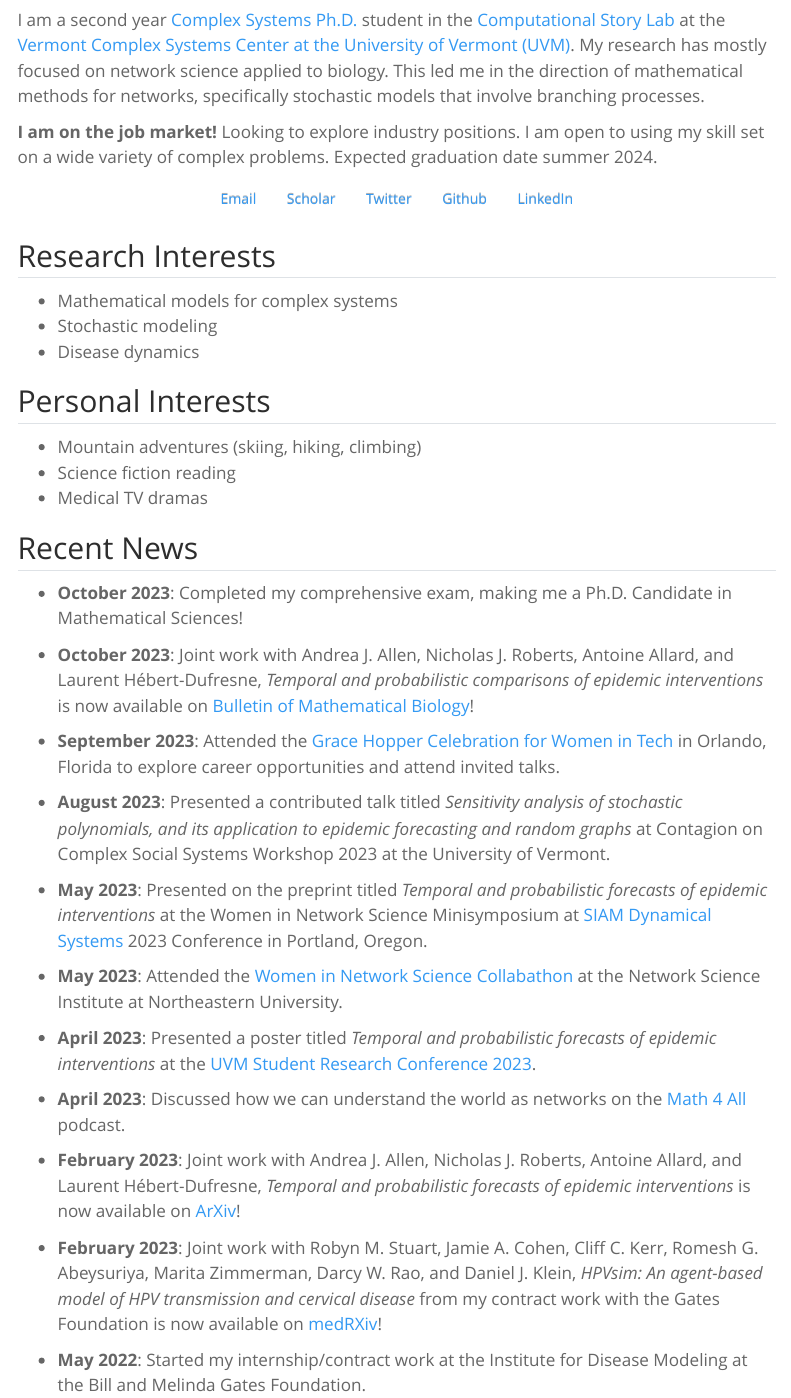
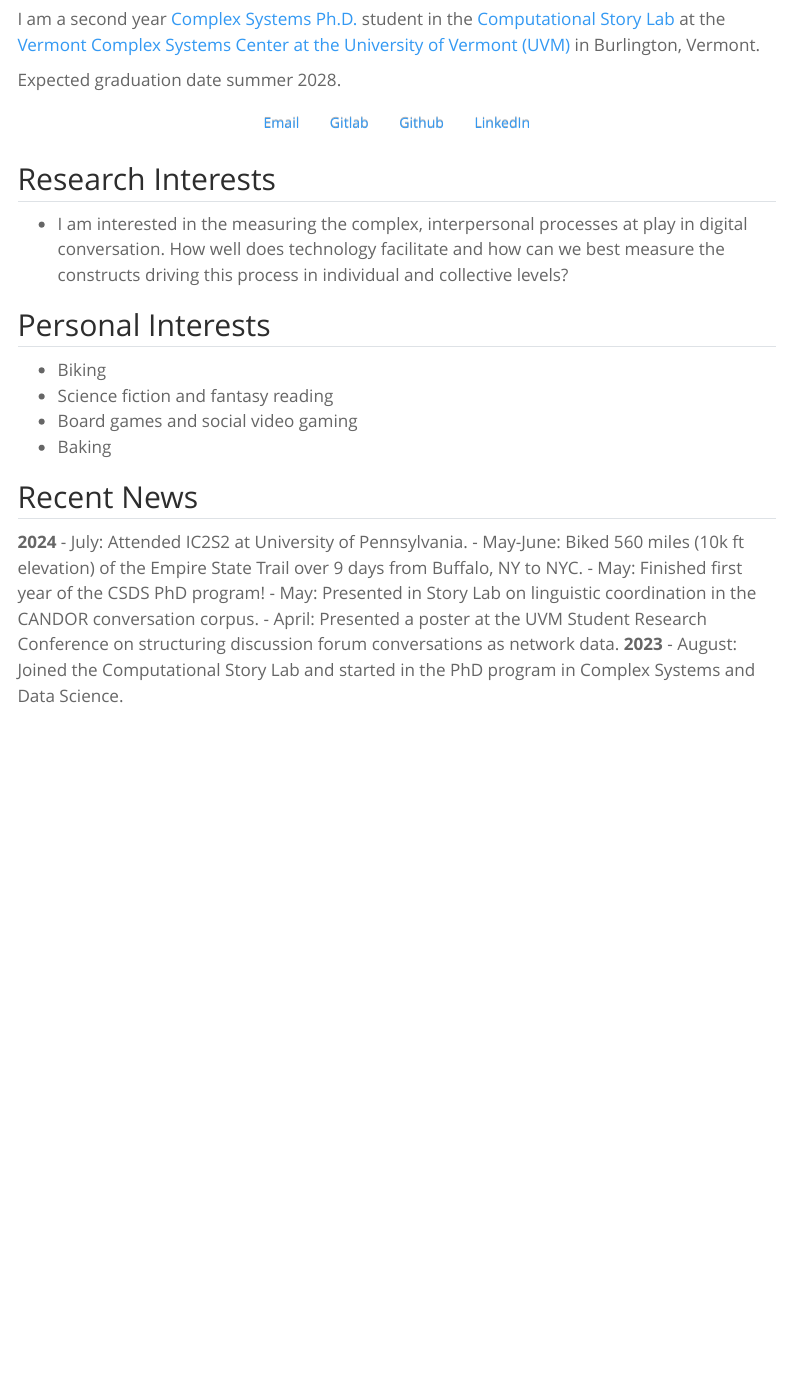
Before and after one commit to amafehr/amafehr.github.io, a Quarto document (index.qmd): the page in a window 1100 px wide, from 380 px down before the commit and from 100 px down after it, so that both start at the same text. Rendered offline with R 4.5, knitr and Pandoc in place of Quarto, with nearby package versions; menus at the side of the page are left out.

Commit message:
adds first pass at my info to template

````diff
--- a/github/workflows/_publish.yaml
+++ b/github/workflows/_publish.yaml
@@ -1,7 +1,7 @@
 on:
   workflow_dispatch:
   push:
-    branches: master
+    branches: main
 
 name: Quarto Publish
 
--- a/index.qmd
+++ b/index.qmd
@@ -4,62 +4,57 @@ title: "Welcome!"
 
 <img src="/images/headshot.jpg" width="60%" hspace="20" align="center">
 
-I am a second year [Complex Systems Ph.D.](https://www.uvm.edu/cems/mathstat) student in the [Computational Story Lab](https://compstorylab.org/) at the [Vermont Complex Systems Center at the University of Vermont (UVM)](https://vermontcomplexsystems.org/). My research has mostly focused on network science applied to biology. This led me in the direction of mathematical methods for networks, specifically stochastic models that involve branching processes.
+I am a second year [Complex Systems Ph.D.](https://www.uvm.edu/cems/interdisciplinary-programs)
+student in the [Computational Story Lab](https://compstorylab.org/) at the
+[Vermont Complex Systems Center at the University of Vermont (UVM)](https://vermontcomplexsystems.org/) in Burlington, Vermont.
+<!-- My research has mostly focused on network science applied to biology.
+This led me in the direction of mathematical methods for networks, specifically
+stochastic models that involve branching processes. -->
 
-**I am on the job market!** Looking to explore industry positions. I am open to using my skill set on a wide variety of complex problems. Expected graduation date summer 2024.
+Expected graduation date summer 2028.
 
 
 ::: {.column-page-inset .text-center}
 ```{=html}
-<a class="btn btn-outline-dark", href="mailto:mariah.boudreau@uvm.edu" target="_blank" rel="noopener noreferrer">
+<a class="btn btn-outline-dark", href="mailto:ashley.fehr@uvm.edu" target="_blank" rel="noopener noreferrer">
     <i class="ai bi-envelope" role='img' aria-label='Email'></i> Email
 </a>
+<!--
 <a class="btn btn-outline-dark", href="https://scholar.google.com/citations?user=yYcYoIMAAAAJ&hl=en" target="_blank" rel="noopener noreferrer">
     <i class="ai ai-google-scholar" role='img' aria-label='Google Scholar'></i> Scholar
 </a>
-<a class="btn btn-outline-dark", href="https://twitter.com/MariahBoudreau"target="_blank" rel="noopener noreferrer">
-    <i class="bi bi-twitter" role='img' aria-label='Twitter'></i> Twitter
+-->
+<a class="btn btn-outline-dark", href="https://gitlab.com/amafehr" target="_blank" rel="noopener noreferrer">
+    <i class="bi bi-gitlab" role='img' aria-label='Gitlab'></i> Gitlab
 </a>
-<a class="btn btn-outline-dark", href="https://github.com/mariahcboudreau" target="_blank" rel="noopener noreferrer">
+<a class="btn btn-outline-dark", href="https://github.com/amafehr" target="_blank" rel="noopener noreferrer">
     <i class="bi bi-github" role='img' aria-label='Github'></i> Github
 </a>
-<a class="btn btn-outline-dark", href="https://www.linkedin.com/in/mariah-boudreau-940291147/" target="_blank" rel="noopener noreferrer">
+<a class="btn btn-outline-dark", href="https://www.linkedin.com/in/amafehr/" target="_blank" rel="noopener noreferrer">
     <i class="bi bi-linkedin" role='img' aria-label='LinkedIn'></i> LinkedIn
 </a>
 ```
 :::
 
 ## Research Interests
-* Mathematical models for complex systems
-* Stochastic modeling
-* Disease dynamics
+* I am interested in the measuring the complex, interpersonal processes at play in digital conversation. How well does technology facilitate and how can we best measure the constructs driving this process in individual and collective levels?
+
 
 ## Personal Interests
-* Mountain adventures (skiing, hiking, climbing)
-* Science fiction reading
-* Medical TV dramas
+* Biking
+* Science fiction and fantasy reading
+* Board games and social video gaming
+* Baking
 
 
 ## Recent News
 
-* **October 2023**: Completed my comprehensive exam, making me a Ph.D. Candidate in Mathematical Sciences!
-
-* **October 2023**: Joint work with Andrea J. Allen, Nicholas J. Roberts, Antoine Allard, and Laurent Hébert-Dufresne, *Temporal and probabilistic comparisons of epidemic interventions* is now available on [Bulletin of Mathematical Biology](https://link.springer.com/article/10.1007/s11538-023-01220-w)!
-
-* **September 2023**: Attended the [Grace Hopper Celebration for Women in Tech](https://ghc.anitab.org/) in Orlando, Florida to explore career opportunities and attend invited talks.
-
-* **August 2023**: Presented a contributed talk titled *Sensitivity analysis of stochastic polynomials, and its application to epidemic forecasting and random graphs* at Contagion on Complex Social Systems Workshop 2023 at the University of Vermont.
-
-* **May 2023**: Presented on the preprint titled *Temporal and probabilistic forecasts of epidemic interventions* at the Women in Network Science Minisymposium at [SIAM Dynamical Systems](https://www.siam.org/conferences/cm/conference/ds23) 2023 Conference in Portland, Oregon.
-
-* **May 2023**: Attended the [Women in Network Science Collabathon](https://sites.google.com/view/womeninnetworkscience/meetings/collabathon-2023) at the Network Science Institute at Northeastern University.
-
-* **April 2023**: Presented a poster titled *Temporal and probabilistic forecasts of epidemic interventions* at the [UVM Student Research Conference 2023](https://www.uvm.edu/four/uvm-src-2023).
-
-* **April 2023**: Discussed how we can understand the world as networks on the [Math 4 All](https://www.youtube.com/watch?v=XuA3uKH3uRI&t=1108s) podcast.
-
-* **February 2023**: Joint work with Andrea J. Allen, Nicholas J. Roberts, Antoine Allard, and Laurent Hébert-Dufresne, *Temporal and probabilistic forecasts of epidemic interventions* is now available on [ArXiv](https://arxiv.org/abs/2302.03210)!
-
-* **February 2023**: Joint work with Robyn M. Stuart, Jamie A. Cohen, Cliff C. Kerr, Romesh G. Abeysuriya, Marita Zimmerman, Darcy W. Rao, and Daniel J. Klein, *HPVsim: An agent-based model of HPV transmission and cervical disease* from my contract work with the Gates Foundation is now available on [medRXiv](https://www.medrxiv.org/content/10.1101/2023.02.01.23285356v1.full.pdf+html)!
-
-* **May 2022**: Started my internship/contract work at the Institute for Disease Modeling at the Bill and Melinda Gates Foundation.
+**2024**
+<!-- - August: Passed 1/3 of qualifying exams for the program (data science methods). -->
+- July: Attended IC2S2 at University of Pennsylvania.
+- May-June: Biked 560 miles (10k ft elevation) of the Empire State Trail over 9 days from Buffalo, NY to NYC.
+- May: Finished first year of the CSDS PhD program!
+- May: Presented in Story Lab on linguistic coordination in the CANDOR conversation corpus.
+- April: Presented a poster at the UVM Student Research Conference on structuring discussion forum conversations as network data.
+**2023**
+- August: Joined the Computational Story Lab and started in the PhD program in Complex Systems and Data Science.
````
Also changed, not shown: about.qmd (+2 -3 lines), publications.qmd (+2 -10 lines), CV.pdf (deleted), Resume.pdf (deleted), images/headshot.jpg (deleted), images/mountain.jpg (deleted).
